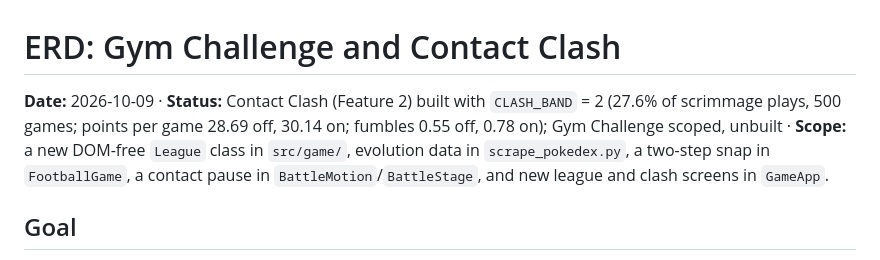
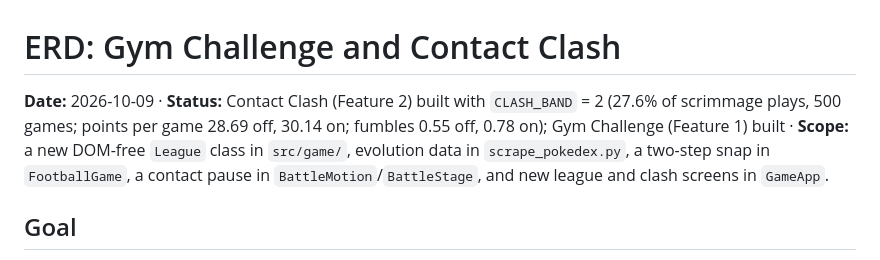
Before and after one commit to manavkohli/pokemon-madden, a Markdown page: docs/GAMEPLAY-IDEAS.md, the part around the change. Drawn GitHub-style.

```diff
--- a/docs/GAMEPLAY-IDEAS.md
+++ b/docs/GAMEPLAY-IDEAS.md
@@ -1,6 +1,6 @@
 # ERD: Gym Challenge and Contact Clash
 
-**Date:** 2026-10-09 · **Status:** Contact Clash (Feature 2) built with `CLASH_BAND` = 2 (27.6% of scrimmage plays, 500 games; points per game 28.69 off, 30.14 on; fumbles 0.55 off, 0.78 on); Gym Challenge scoped, unbuilt · **Scope:** a new DOM-free `League` class in `src/game/`, evolution data in `scrape_pokedex.py`, a two-step snap in `FootballGame`, a contact pause in `BattleMotion`/`BattleStage`, and new league and clash screens in `GameApp`.
+**Date:** 2026-10-09 · **Status:** Contact Clash (Feature 2) built with `CLASH_BAND` = 2 (27.6% of scrimmage plays, 500 games; points per game 28.69 off, 30.14 on; fumbles 0.55 off, 0.78 on); Gym Challenge (Feature 1) built · **Scope:** a new DOM-free `League` class in `src/game/`, evolution data in `scrape_pokedex.py`, a two-step snap in `FootballGame`, a contact pause in `BattleMotion`/`BattleStage`, and new league and clash screens in `GameApp`.
 
 ## Goal
 
```
Also changed, not shown: README.md (+12 -1 lines), docs/ARCHITECTURE.md (+8 -0 lines).
